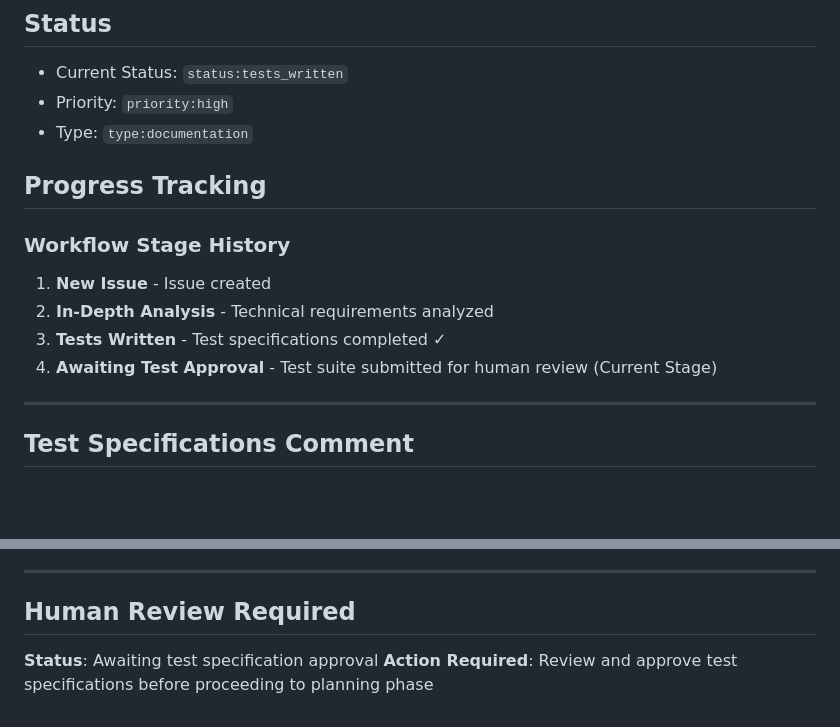
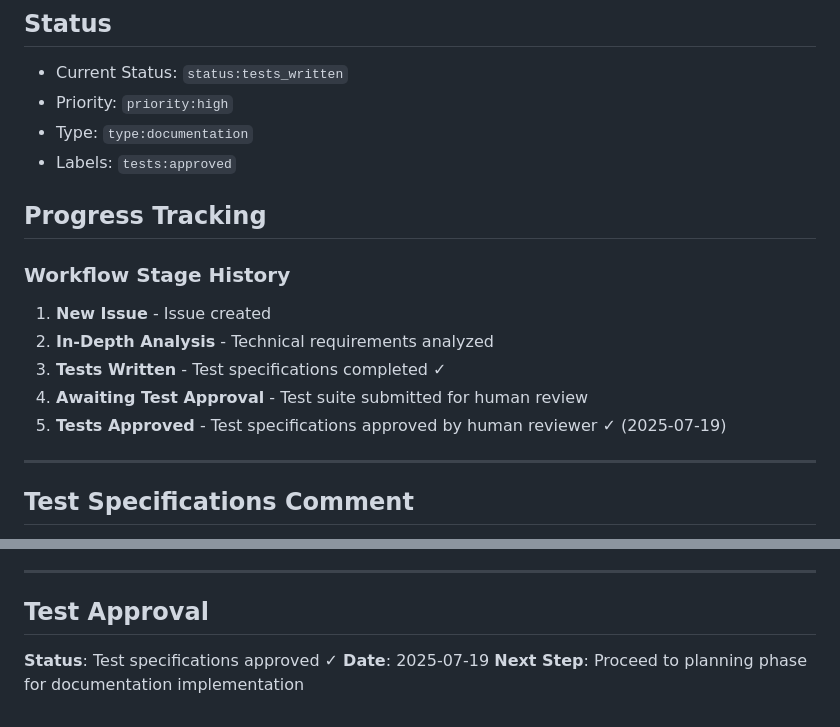
Before and after one commit to chrisschwer/League-Simulator-Update, a Markdown page: .github/issues/issue-31.md, 2 parts joined by grey strips. Rendered like a GitHub page; blank space fills up the shorter version.

Commit message:
✅ Approved test specifications for issue #31
- Added tests:approved label
- Updated workflow stage to Tests Approved
- Ready for planning phase

🤖 Generated with [Claude Code](https://claude.ai/code)

Co-Authored-By: Claude <noreply@anthropic.com>

```diff
--- a/.github/issues/issue-31.md
+++ b/.github/issues/issue-31.md
@@ -7,6 +7,7 @@ Complete deployment documentation for the League Simulator microservices archite
 - Current Status: `status:tests_written`
 - Priority: `priority:high`
 - Type: `type:documentation`
+- Labels: `tests:approved`
 
 ## Progress Tracking
 
@@ -14,7 +15,8 @@ Complete deployment documentation for the League Simulator microservices archite
 1. **New Issue** - Issue created
 2. **In-Depth Analysis** - Technical requirements analyzed
 3. **Tests Written** - Test specifications completed ✓
-4. **Awaiting Test Approval** - Test suite submitted for human review (Current Stage)
+4. **Awaiting Test Approval** - Test suite submitted for human review
+5. **Tests Approved** - Test specifications approved by human reviewer ✓ (2025-07-19)
 
 ---
 
@@ -92,6 +94,7 @@ This issue is now ready for **human approval** of the test specifications. Once
 
 ---
 
-## Human Review Required
-**Status**: Awaiting test specification approval
-**Action Required**: Review and approve test specifications before proceeding to planning phase
+## Test Approval
+**Status**: Test specifications approved ✓
+**Date**: 2025-07-19
+**Next Step**: Proceed to planning phase for documentation implementation
```
